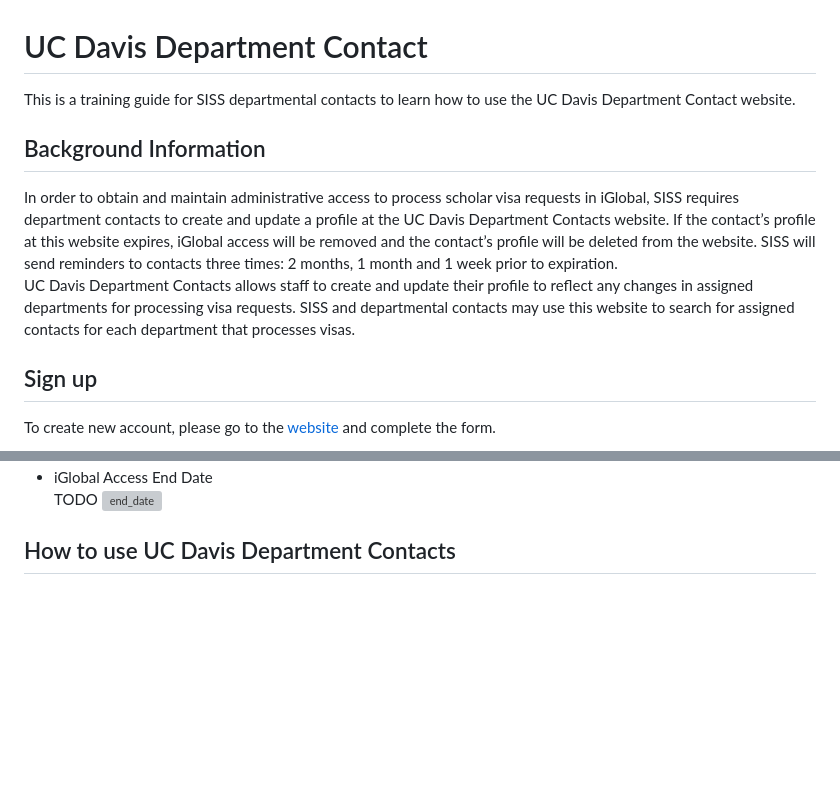
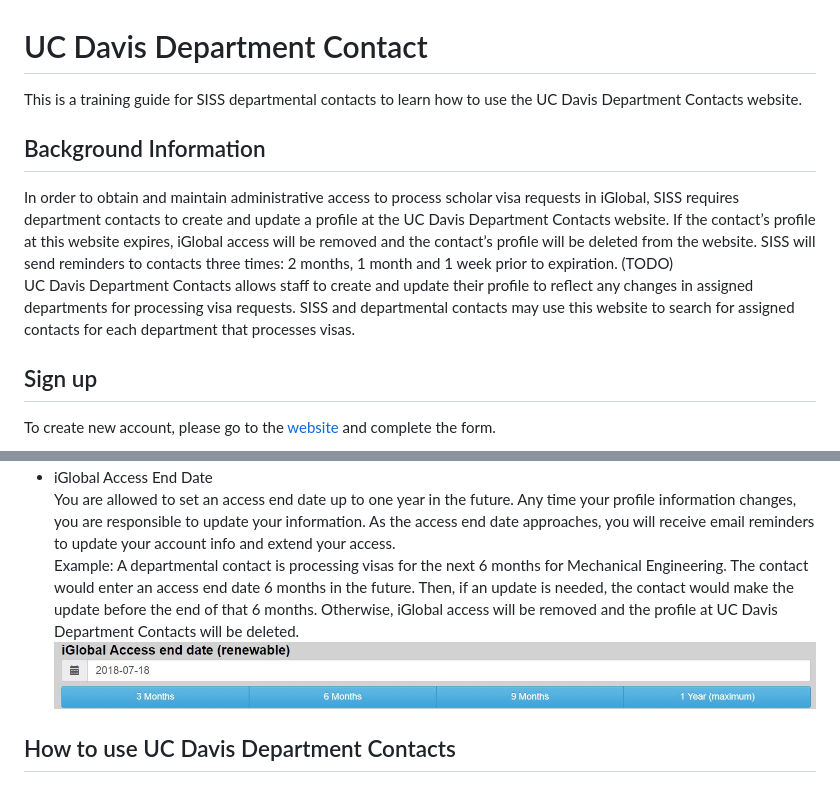
Before and after one commit to TrentaIcedCoffee/PIS, a Markdown page: README.md, 2 parts joined by grey strips. Rendered like a GitHub page; pictures changed too: readme_resource/end_date.JPG; blank space fills up the shorter version; grey boxes are pictures that could not be loaded.

```diff
--- a/README.md
+++ b/README.md
@@ -1,9 +1,9 @@
 # UC Davis Department Contact
-This is a training guide for SISS departmental contacts to learn how to use the UC Davis Department Contact website.
+This is a training guide for SISS departmental contacts to learn how to use the UC Davis Department Contacts website.
 
 ## Background Information
-In order to obtain and maintain administrative access to process scholar visa requests in iGlobal, SISS requires department contacts to create and update a profile at the UC Davis Department Contacts website.  If the contact’s profile at this website expires, iGlobal access will be removed and the contact’s profile will be deleted from the website.  SISS will send reminders to contacts three times: 2 months, 1 month and 1 week prior to expiration.
-UC Davis Department Contacts allows staff to create and update their profile to reflect any changes in assigned departments for processing visa requests.  SISS and departmental contacts may use this website to search for assigned contacts for each department that processes visas.
+  In order to obtain and maintain administrative access to process scholar visa requests in iGlobal, SISS requires department contacts to create and update a profile at the UC Davis Department Contacts website.  If the contact’s profile at this website expires, iGlobal access will be removed and the contact’s profile will be deleted from the website.  SISS will send reminders to contacts three times: 2 months, 1 month and 1 week prior to expiration. (TODO)
+  UC Davis Department Contacts allows staff to create and update their profile to reflect any changes in assigned departments for processing visa requests.  SISS and departmental contacts may use this website to search for assigned contacts for each department that processes visas.
 
 ## Sign up
 To create new account, please go to the [website](http://192.241.218.9/welcome.html) and complete the form.
@@ -14,6 +14,7 @@ To create new account, please go to the [website](http://192.241.218.9/welcome.h
 - iGlobal Access End Date
-  TODO
-![end_date](https://github.com/TrentaIcedCoffee/PICS/blob/master/readme_resource/end_date.JPG)
+  You are allowed to set an access end date up to one year in the future. Any time your profile information changes, you are responsible to update your information. As the access end date approaches, you will receive email reminders to update your account info and extend your access.
+  Example: A departmental contact is processing visas for the next 6 months for Mechanical Engineering. The contact would enter an access end date 6 months in the future. Then, if an update is needed, the contact would make the update before the end of that 6 months. Otherwise, iGlobal access will be removed and the profile at UC Davis Department Contacts will be deleted.
+![end_date](/readme_resource/end_date.JPG)
 
 ## How to use UC Davis Department Contacts
 
```
Also changed, not shown: other parts of README.md (+7 -7 lines).
